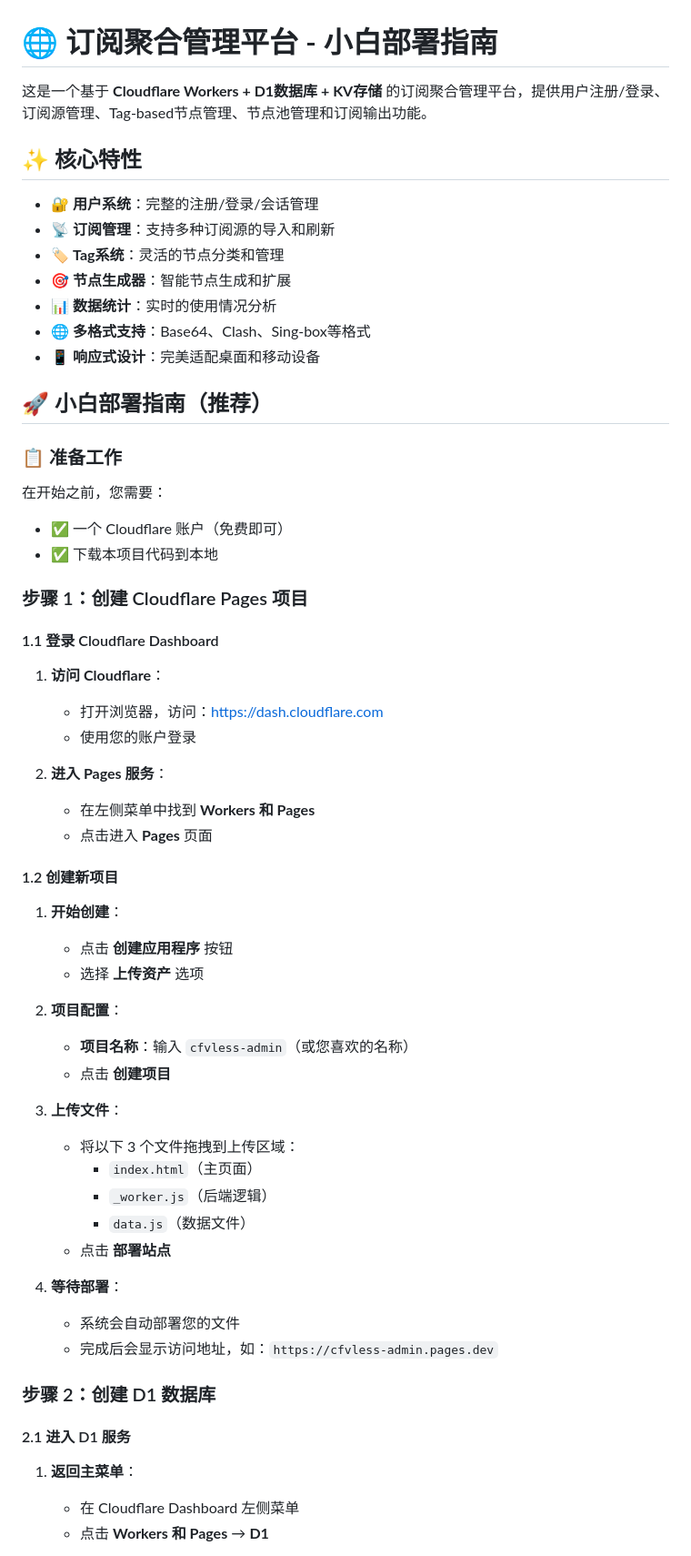
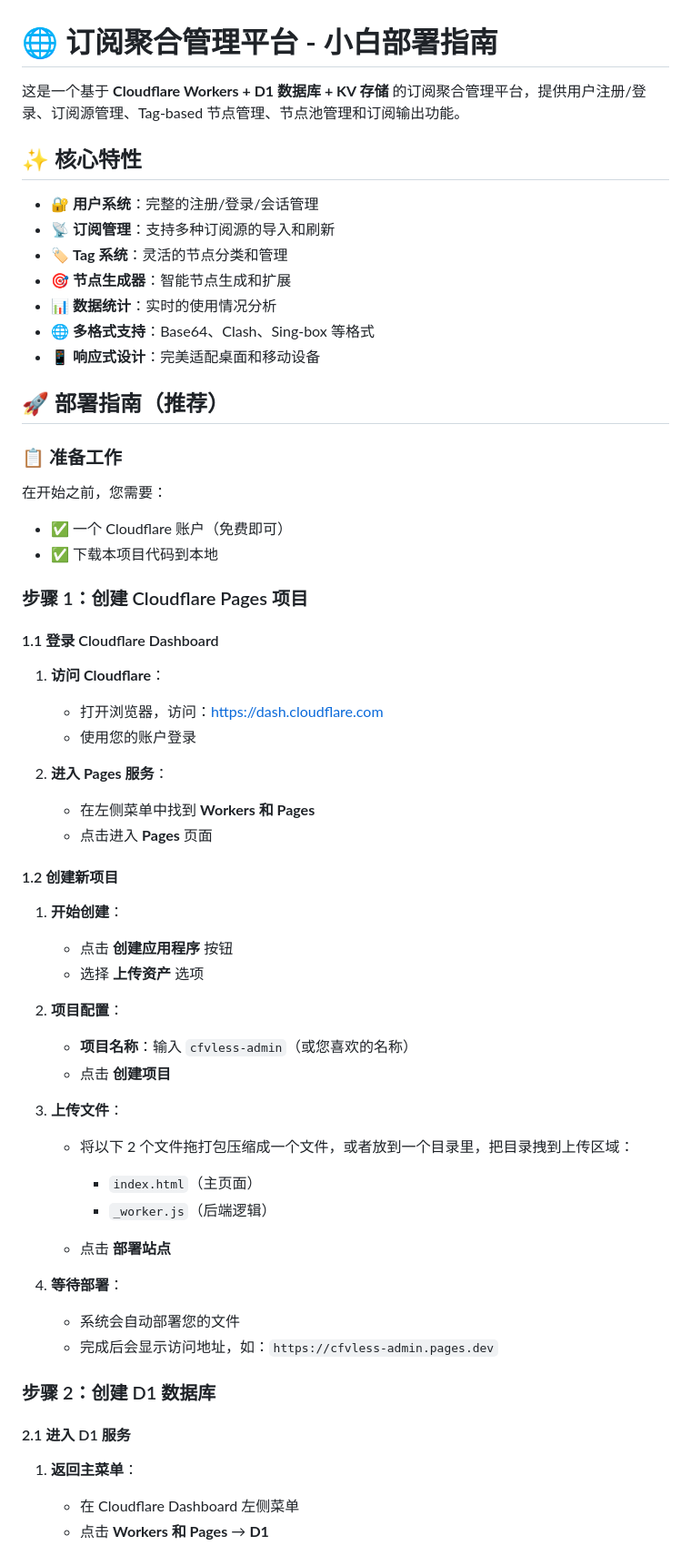
Before and after one commit to samni728/cfvless-admin, a Markdown page: readme.md, the part around one of its changes. Shown at 91% size. Drawn GitHub-style.

```diff
--- a/readme.md
+++ b/readme.md
@@ -1,22 +1,23 @@
 # 🌐 订阅聚合管理平台 - 小白部署指南
 
-这是一个基于 **Cloudflare Workers + D1数据库 + KV存储** 的订阅聚合管理平台，提供用户注册/登录、订阅源管理、Tag-based节点管理、节点池管理和订阅输出功能。
+这是一个基于 **Cloudflare Workers + D1 数据库 + KV 存储** 的订阅聚合管理平台，提供用户注册/登录、订阅源管理、Tag-based 节点管理、节点池管理和订阅输出功能。
 
 ## ✨ 核心特性
 
 - 🔐 **用户系统**：完整的注册/登录/会话管理
 - 📡 **订阅管理**：支持多种订阅源的导入和刷新
-- 🏷️ **Tag系统**：灵活的节点分类和管理
+- 🏷️ **Tag 系统**：灵活的节点分类和管理
 - 🎯 **节点生成器**：智能节点生成和扩展
 - 📊 **数据统计**：实时的使用情况分析
-- 🌐 **多格式支持**：Base64、Clash、Sing-box等格式
+- 🌐 **多格式支持**：Base64、Clash、Sing-box 等格式
 - 📱 **响应式设计**：完美适配桌面和移动设备
 
-## 🚀 小白部署指南（推荐）
+## 🚀 部署指南（推荐）
 
 ### 📋 准备工作
 
 在开始之前，您需要：
+
 - ✅ 一个 Cloudflare 账户（免费即可）
 - ✅ 下载本项目代码到本地
 
@@ -25,6 +26,7 @@
 #### 1.1 登录 Cloudflare Dashboard
 
 1. **访问 Cloudflare**：
+
    - 打开浏览器，访问：https://dash.cloudflare.com
    - 使用您的账户登录
 
@@ -35,18 +37,21 @@
 #### 1.2 创建新项目
 
 1. **开始创建**：
+
    - 点击 **创建应用程序** 按钮
    - 选择 **上传资产** 选项
 
 2. **项目配置**：
+
    - **项目名称**：输入 `cfvless-admin`（或您喜欢的名称）
    - 点击 **创建项目**
 
 3. **上传文件**：
-   - 将以下 3 个文件拖拽到上传区域：
+
+   - 将以下 2 个文件拖打包压缩成一个文件，或者放到一个目录里，把目录拽到上传区域：
      - `index.html`（主页面）
      - `_worker.js`（后端逻辑）
-     - `data.js`（数据文件）
+
    - 点击 **部署站点**
 
 4. **等待部署**：
@@ -58,6 +63,7 @@
 #### 2.1 进入 D1 服务
 
 1. **返回主菜单**：
+
    - 在 Cloudflare Dashboard 左侧菜单
    - 点击 **Workers 和 Pages** → **D1**
 
```
Also changed, not shown: other parts of readme.md (+208 -44 lines).
